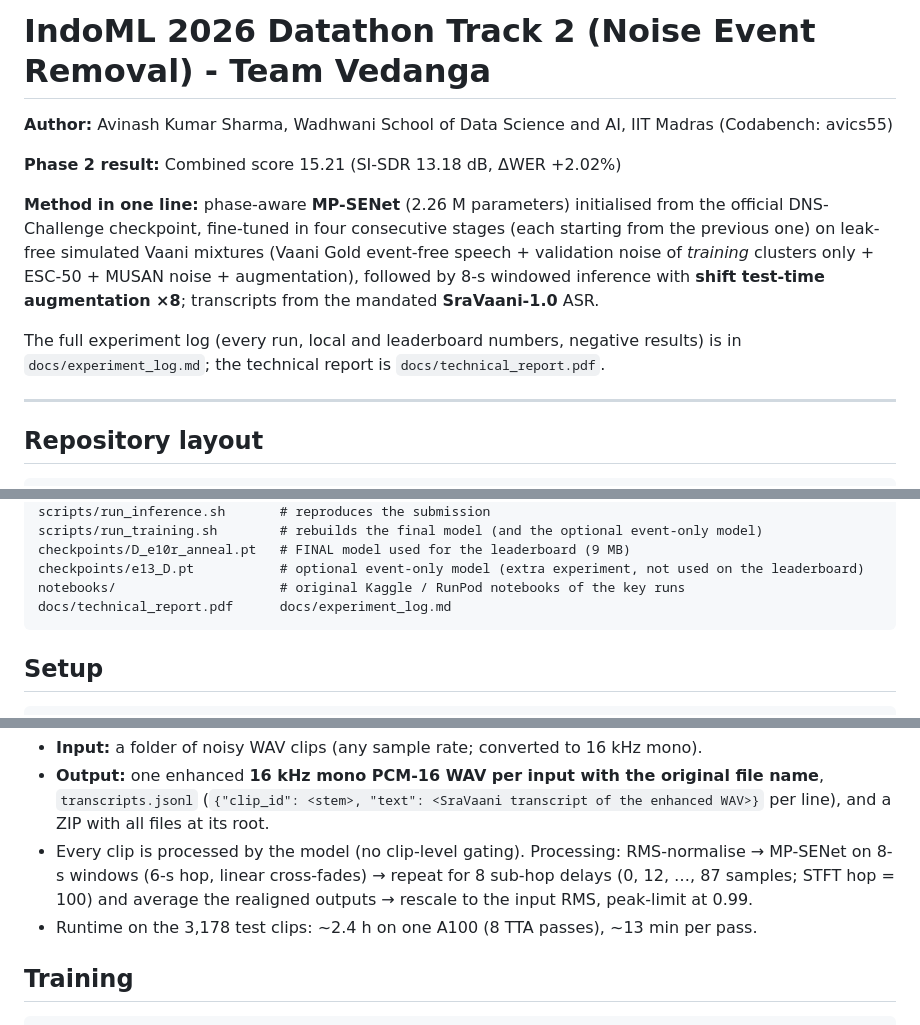
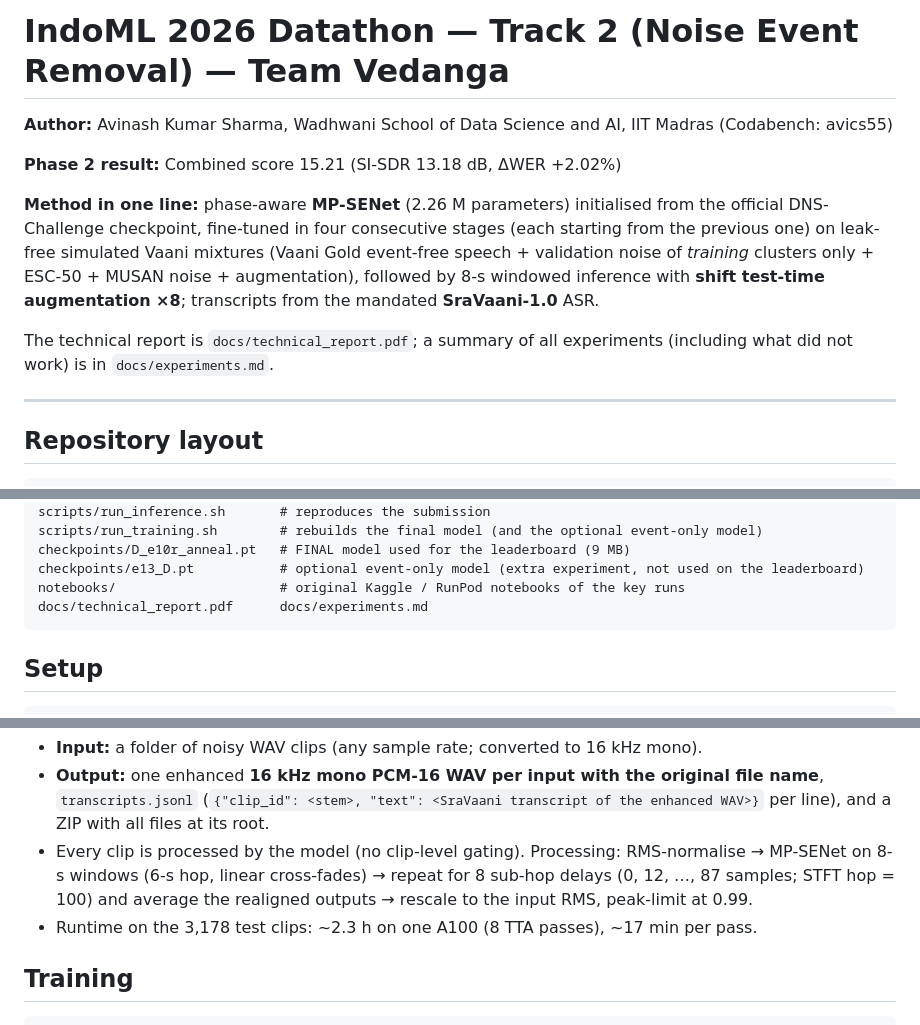
Before and after one commit to AV55CS/IndoML2026-Track2-Vedanga, a Markdown page: README.md, 3 parts joined by grey strips. Rendered like a GitHub page.

Commit message:
Revise README for clarity and accuracy
Updated README to clarify experiment log and report locations, and adjusted runtime details.

````diff
--- a/README.md
+++ b/README.md
@@ -1,4 +1,4 @@
-# IndoML 2026 Datathon  Track 2 (Noise Event Removal) - Team **Vedanga**
+# IndoML 2026 Datathon — Track 2 (Noise Event Removal) — Team **Vedanga**
 
 **Author:** Avinash Kumar Sharma, Wadhwani School of Data Science and AI, IIT Madras (Codabench: avics55)
 
@@ -6,7 +6,7 @@
 
 **Method in one line:** phase-aware **MP-SENet** (2.26 M parameters) initialised from the official DNS-Challenge checkpoint, fine-tuned in four consecutive stages (each starting from the previous one) on leak-free simulated Vaani mixtures (Vaani Gold event-free speech + validation noise of *training* clusters only + ESC-50 + MUSAN noise + augmentation), followed by 8-s windowed inference with **shift test-time augmentation ×8**; transcripts from the mandated **SraVaani-1.0** ASR.
 
-The full experiment log (every run, local and leaderboard numbers, negative results) is in `docs/experiment_log.md`; the technical report is `docs/technical_report.pdf`.
+The technical report is `docs/technical_report.pdf`; a summary of all experiments (including what did not work) is in `docs/experiments.md`.
 
 ---
 ## Repository layout
@@ -25,7 +25,7 @@ scripts/run_training.sh        # rebuilds the final model (and the optional even
 checkpoints/D_e10r_anneal.pt   # FINAL model used for the leaderboard (9 MB)
 checkpoints/e13_D.pt           # optional event-only model (extra experiment, not used on the leaderboard)
 notebooks/                     # original Kaggle / RunPod notebooks of the key runs
-docs/technical_report.pdf      docs/experiment_log.md
+docs/technical_report.pdf      docs/experiments.md
 ```
 
 ## Setup
@@ -47,7 +47,7 @@ bash scripts/run_inference.sh /path/to/indoml-track2-test/audio outputs/enhanced
 * Every clip is processed by the model (no clip-level gating). Processing: RMS-normalise → MP-SENet on 8-s windows
   (6-s hop, linear cross-fades) → repeat for 8 sub-hop delays (0, 12, …, 87 samples; STFT hop = 100) and average the
   realigned outputs → rescale to the input RMS, peak-limit at 0.99.
-* Runtime on the 3,178 test clips: ~2.4 h on one A100 (8 TTA passes), ~13 min per pass.
+* Runtime on the 3,178 test clips: ~2.3 h on one A100 (8 TTA passes), ~17 min per pass.
 
 ## Training
 ```bash
````
Also changed, not shown: other parts of README.md (+1 -1 lines).
